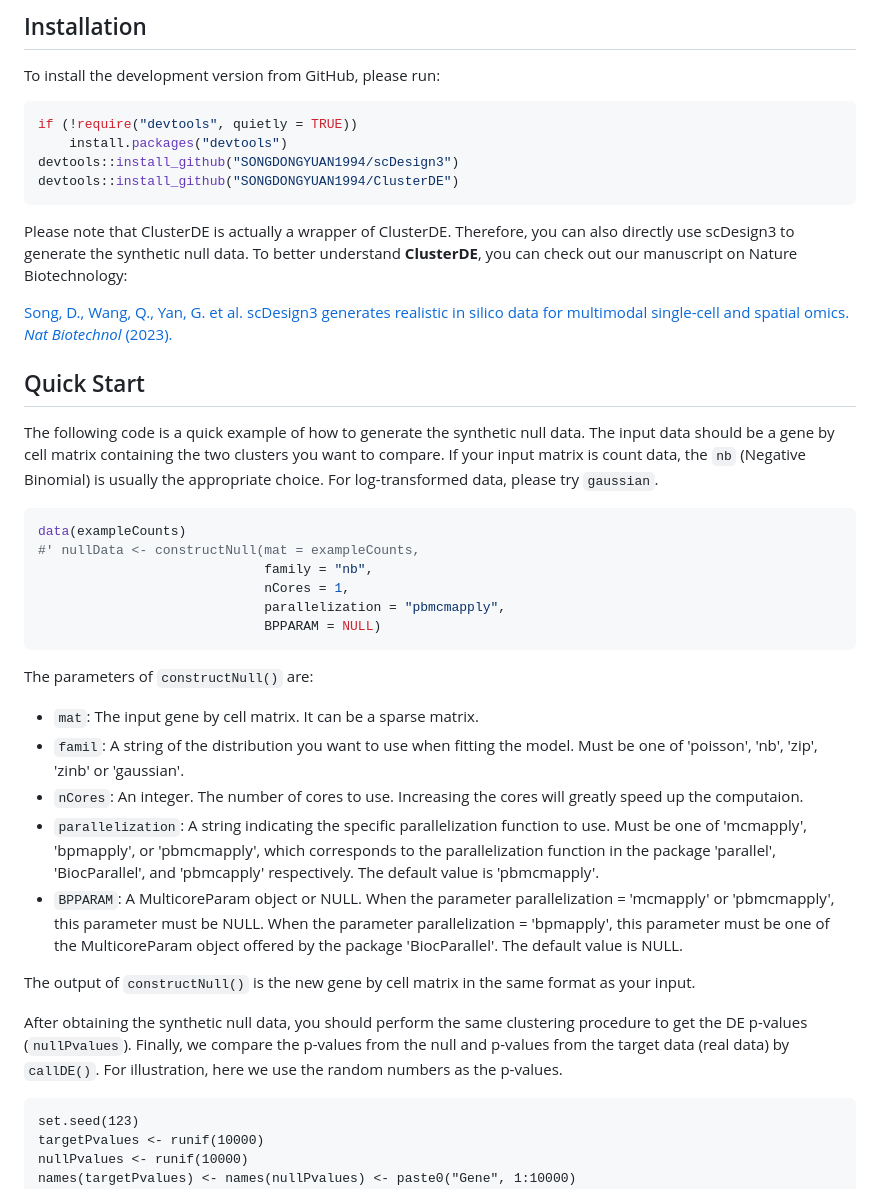
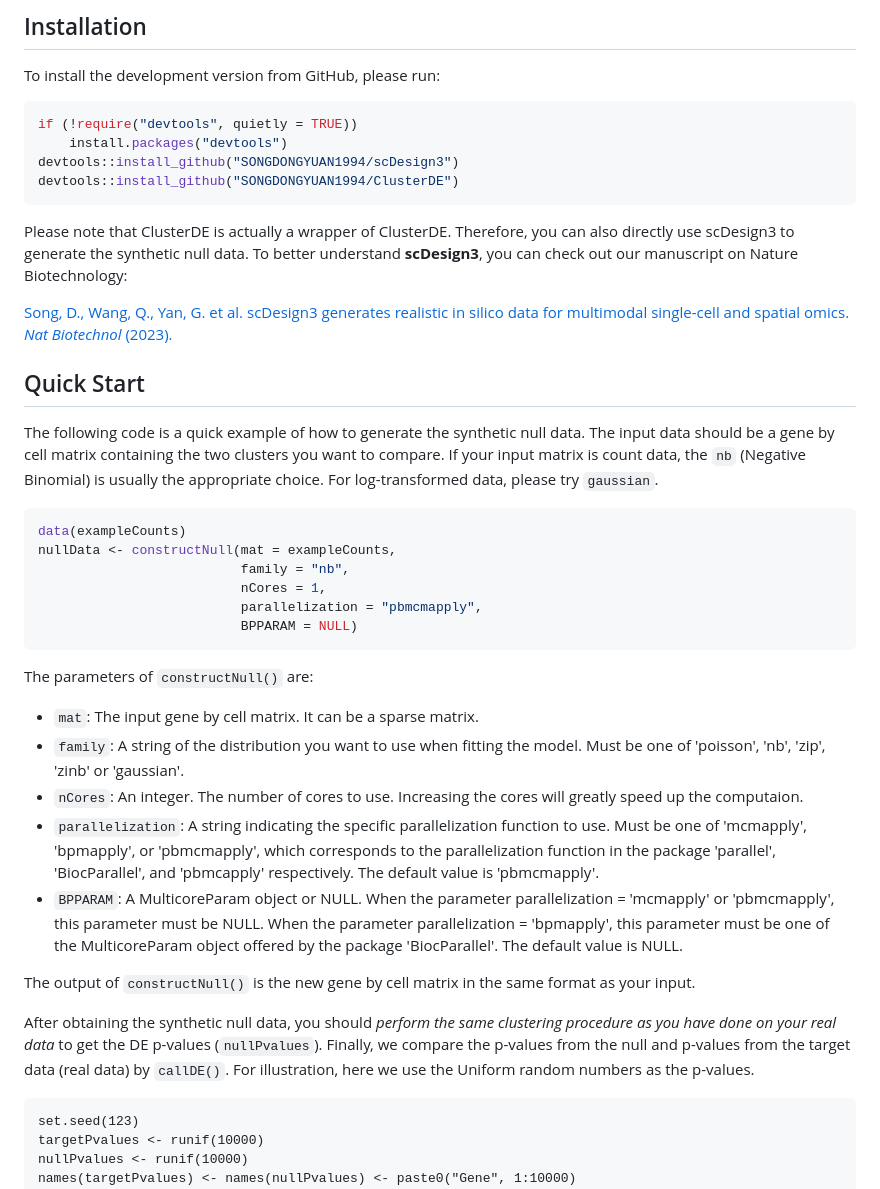
Before and after one commit to SONGDONGYUAN1994/ClusterDE, a Markdown page: README.md, the part around the change. GitHub-like rendering.

````diff
--- a/README.md
+++ b/README.md
@@ -20,7 +20,7 @@ devtools::install_github("SONGDONGYUAN1994/scDesign3")
 devtools::install_github("SONGDONGYUAN1994/ClusterDE")
 ```
 
-Please note that ClusterDE is actually a wrapper of ClusterDE. Therefore, you can also directly use scDesign3 to generate the synthetic null data. To better understand **ClusterDE**, you can check out our manuscript on Nature Biotechnology:
+Please note that ClusterDE is actually a wrapper of ClusterDE. Therefore, you can also directly use scDesign3 to generate the synthetic null data. To better understand **scDesign3**, you can check out our manuscript on Nature Biotechnology:
 
 [Song, D., Wang, Q., Yan, G. et al. scDesign3 generates realistic in silico data for multimodal single-cell and spatial omics. <em>Nat Biotechnol</em> (2023).](https://www.nature.com/articles/s41587-023-01772-1)
 
@@ -30,24 +30,24 @@ The following code is a quick example of how to generate the synthetic null data
 
 ``` r
 data(exampleCounts)
-#' nullData <- constructNull(mat = exampleCounts,
-                             family = "nb",
-                             nCores = 1,
-                             parallelization = "pbmcmapply",
-                             BPPARAM = NULL)
+nullData <- constructNull(mat = exampleCounts,
+                          family = "nb",
+                          nCores = 1,
+                          parallelization = "pbmcmapply",
+                          BPPARAM = NULL)
 ```
 
 The parameters of `constructNull()` are:
 
 - `mat`: The input gene by cell matrix. It can be a sparse matrix.
-- `famil`: A string of the distribution you want to use when fitting the model. Must be one of 'poisson', 'nb', 'zip', 'zinb' or 'gaussian'.
+- `family`: A string of the distribution you want to use when fitting the model. Must be one of 'poisson', 'nb', 'zip', 'zinb' or 'gaussian'.
 - `nCores`: An integer. The number of cores to use. Increasing the cores will greatly speed up the computaion.
 - `parallelization`: A string indicating the specific parallelization function to use. Must be one of 'mcmapply', 'bpmapply', or 'pbmcmapply', which corresponds to the parallelization function in the package 'parallel', 'BiocParallel', and 'pbmcapply' respectively. The default value is 'pbmcmapply'.
 - `BPPARAM`: A MulticoreParam object or NULL. When the parameter parallelization = 'mcmapply' or 'pbmcmapply', this parameter must be NULL. When the parameter parallelization = 'bpmapply', this parameter must be one of the MulticoreParam object offered by the package 'BiocParallel'. The default value is NULL.
 
 The output of `constructNull()` is the new gene by cell matrix in the same format as your input.
 
-After obtaining the synthetic null data, you should perform the same clustering procedure to get the DE p-values (`nullPvalues`). Finally, we compare the p-values from the null and p-values from the target data (real data) by `callDE()`. For illustration, here we use the random numbers as the p-values.
+After obtaining the synthetic null data, you should *perform the same clustering procedure as you have done on your real data* to get the DE p-values (`nullPvalues`). Finally, we compare the p-values from the null and p-values from the target data (real data) by `callDE()`. For illustration, here we use the Uniform random numbers as the p-values.
 
 ```{r}
 set.seed(123)
````
